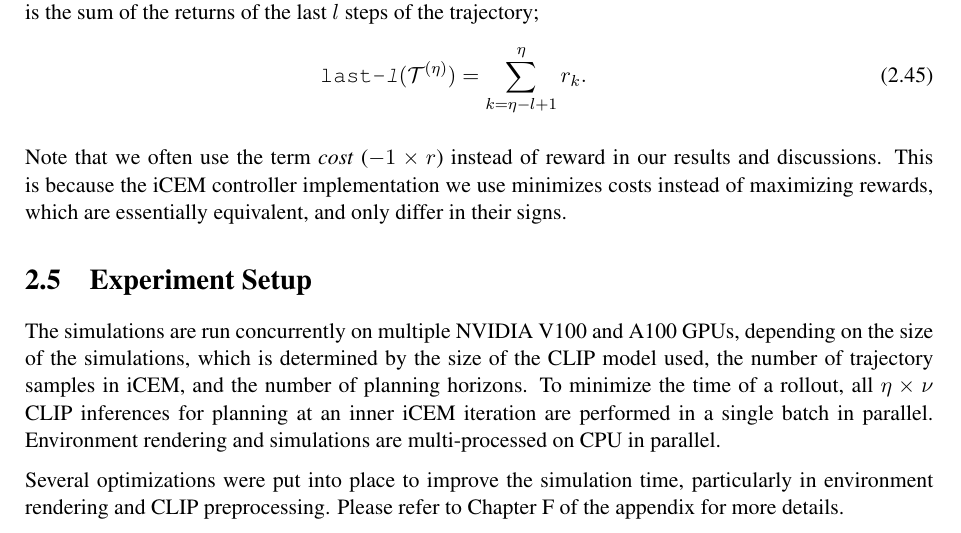
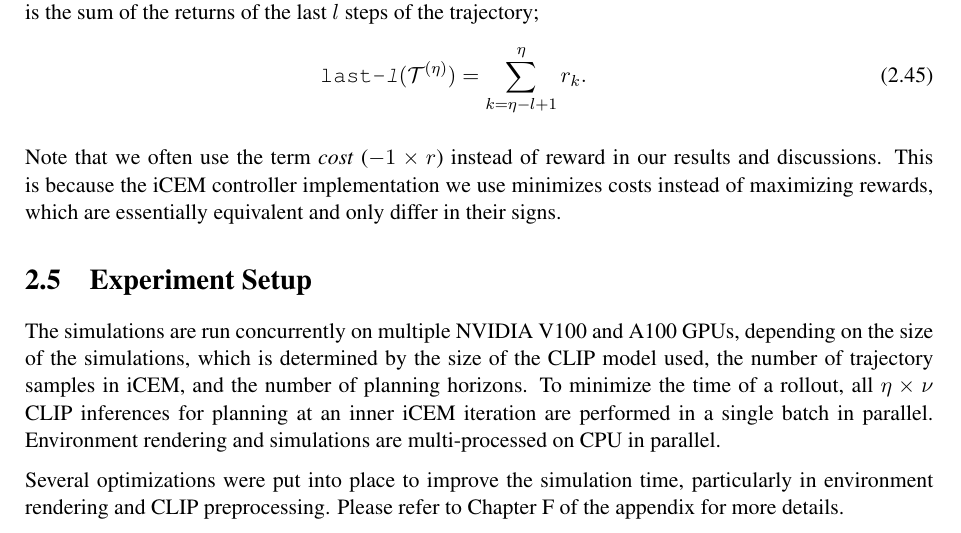
Before and after one commit to pulkitgoyal56/master-thesis-report, a LaTeX thesis (main.tex, which reads methods.tex): part of page 19 of 71, cut so that both start at the same text. Compiled offline with pdfLaTeX.

Commit message:
fix phrasing

```diff
--- a/methods.tex
+++ b/methods.tex
@@ -375,7 +375,7 @@ This is particularly useful when inferring the reward is expensive, as in our ca
 \texttt{last-\emph{l}}(\cT^{(\eta)}) &= \sum_{k=\eta-l+1}^{\eta} r_k. \label{eq:reward-aggregation-sum-last}
 \end{align}
 
-Note that we often use the term \emph{cost} (\(-1 \times r\)) instead of reward in our results and discussions. This is because the iCEM controller implementation we use minimizes costs instead of maximizing rewards, which are essentially equivalent, and only differ in their signs.
+Note that we often use the term \emph{cost} (\(-1 \times r\)) instead of reward in our results and discussions. This is because the iCEM controller implementation we use minimizes costs instead of maximizing rewards, which are essentially equivalent and only differ in their signs.
 
 \section{Experiment Setup}
 \label{sec:experiment-setup}
```
